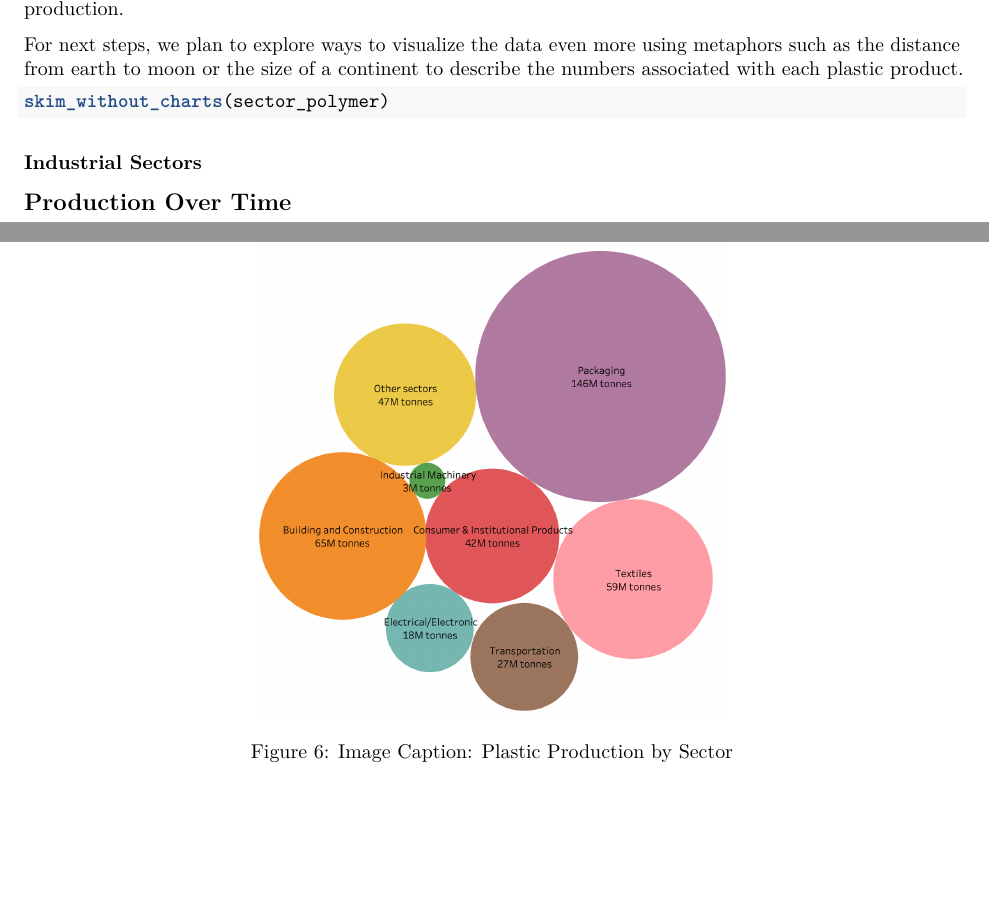
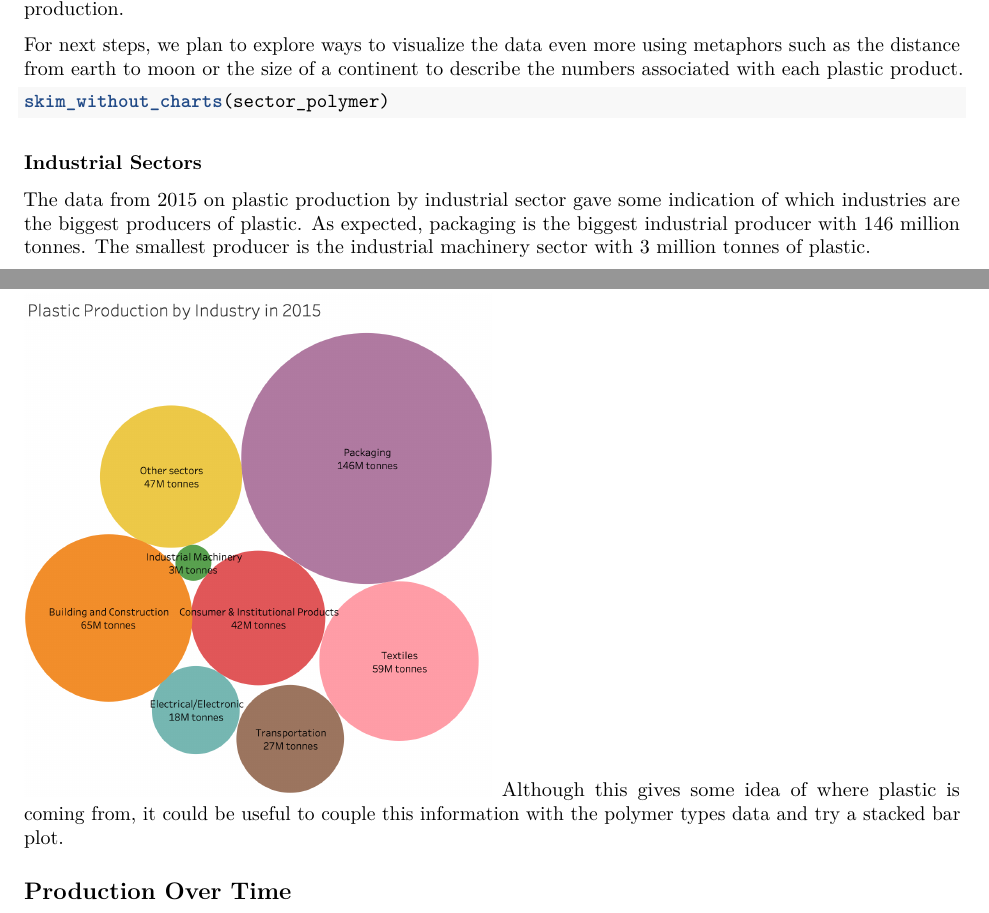
Before and after one commit to kylierlin/Infovis_FP, an R Markdown document (Infovis_EDA_plastics.Rmd): two parts of pages 1 and 3 of 8 before the commit and two parts of pages 1 and 4 of 9 after it, joined at a grey line, cut so that both start at the same text, the shorter picture padded with empty space. Rendered offline with R 4.5, knitr and Pandoc, then LaTeX, with nearby package versions; some code elsewhere in the file could not run offline; column names are cleaned by a stand-in for the janitor package.

Commit message:
write up of plastic by sector

```diff
--- a/Infovis_EDA_plastics.Rmd
+++ b/Infovis_EDA_plastics.Rmd
@@ -84,7 +84,10 @@ tibble(
 
 ### Industrial Sectors
 
+The data from 2015 on plastic production by industrial sector  gave some indication of which industries are the biggest producers of plastic. As expected, packaging is the biggest industrial producer with 146 million tonnes. The smallest producer is the industrial machinery sector with 3 million tonnes of plastic.
+
 ![Image Caption: Plastic Production by Sector](Images/Plastic Production by Sector Exploration.png){width=50%}
+Although this gives some idea of where plastic is coming from, it could be useful to couple this information with the polymer types data and try a stacked bar plot.
 
 ## Production Over Time
 
```
